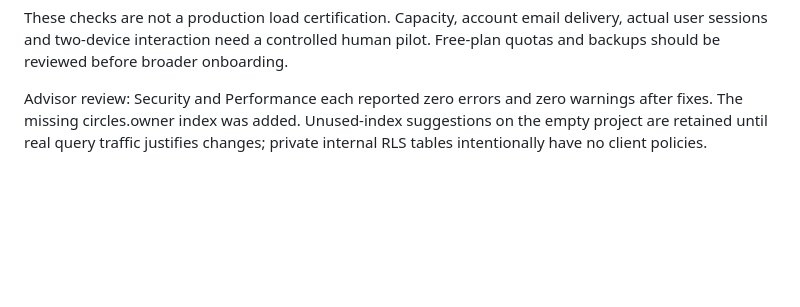
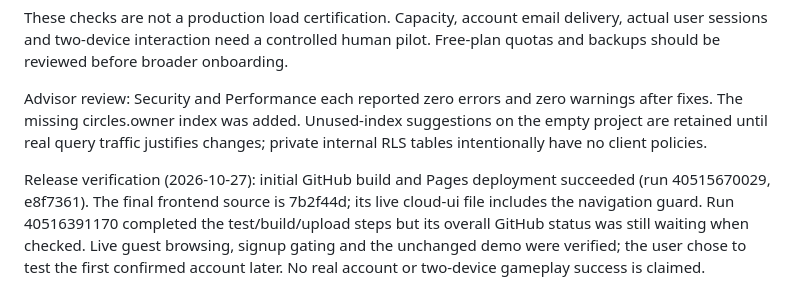
Before and after one commit to sir-sim0n/UniMatch, a Markdown page: docs/supabase-cloud-pilot.md, the part around the change. Rendered like a GitHub page; blank space fills up the shorter version.

Commit message:
Record cloud pilot live verification and deferred account test [skip ci]

```diff
--- a/docs/supabase-cloud-pilot.md
+++ b/docs/supabase-cloud-pilot.md
@@ -25,3 +25,5 @@ Pinned packages: supabase-js 2.118.0, CLI 2.122.0, esbuild 0.28.2. npm ci and np
 These checks are not a production load certification. Capacity, account email delivery, actual user sessions and two-device interaction need a controlled human pilot. Free-plan quotas and backups should be reviewed before broader onboarding.
 
 Advisor review: Security and Performance each reported zero errors and zero warnings after fixes. The missing circles.owner index was added. Unused-index suggestions on the empty project are retained until real query traffic justifies changes; private internal RLS tables intentionally have no client policies.
+
+Release verification (2026-10-27): initial GitHub build and Pages deployment succeeded (run 40515670029, e8f7361). The final frontend source is 7b2f44d; its live cloud-ui file includes the navigation guard. Run 40516391170 completed the test/build/upload steps but its overall GitHub status was still waiting when checked. Live guest browsing, signup gating and the unchanged demo were verified; the user chose to test the first confirmed account later. No real account or two-device gameplay success is claimed.
```
